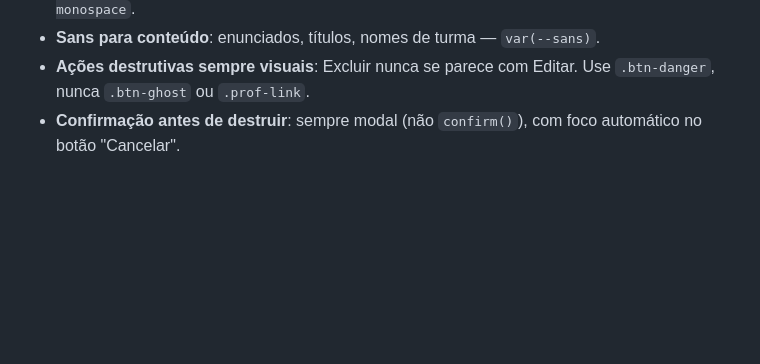
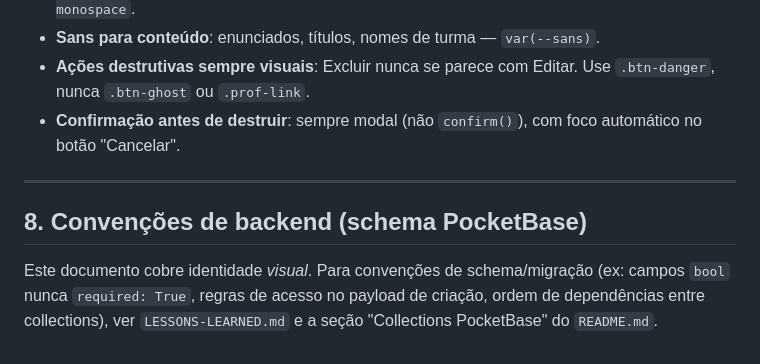
Before and after one commit to projetos-ept/leduk, a Markdown page: IDENTIDADE-VISUAL.md, the part around the change. Drawn GitHub-style; blank space fills up the shorter version.

```diff
--- a/IDENTIDADE-VISUAL.md
+++ b/IDENTIDADE-VISUAL.md
@@ -331,3 +331,12 @@ Para o dashboard (sem botão de ação no header):
 - **Sans para conteúdo**: enunciados, títulos, nomes de turma — `var(--sans)`.
 - **Ações destrutivas sempre visuais**: Excluir nunca se parece com Editar. Use `.btn-danger`, nunca `.btn-ghost` ou `.prof-link`.
 - **Confirmação antes de destruir**: sempre modal (não `confirm()`), com foco automático no botão "Cancelar".
+
+---
+
+## 8. Convenções de backend (schema PocketBase)
+
+Este documento cobre identidade *visual*. Para convenções de schema/migração
+(ex: campos `bool` nunca `required: True`, regras de acesso no payload de
+criação, ordem de dependências entre collections), ver `LESSONS-LEARNED.md`
+e a seção "Collections PocketBase" do `README.md`.
```
Also changed, not shown: LESSONS-LEARNED.md (added, +80 -0 lines), README.md (+7 -0 lines).
